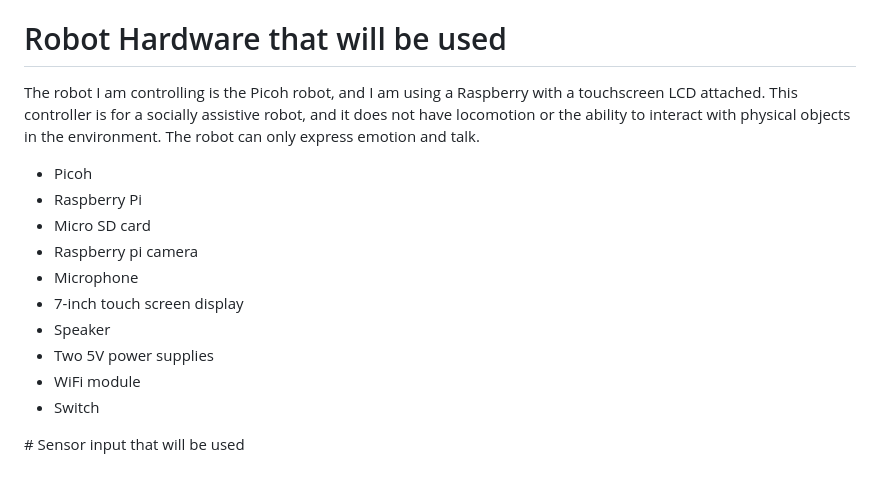
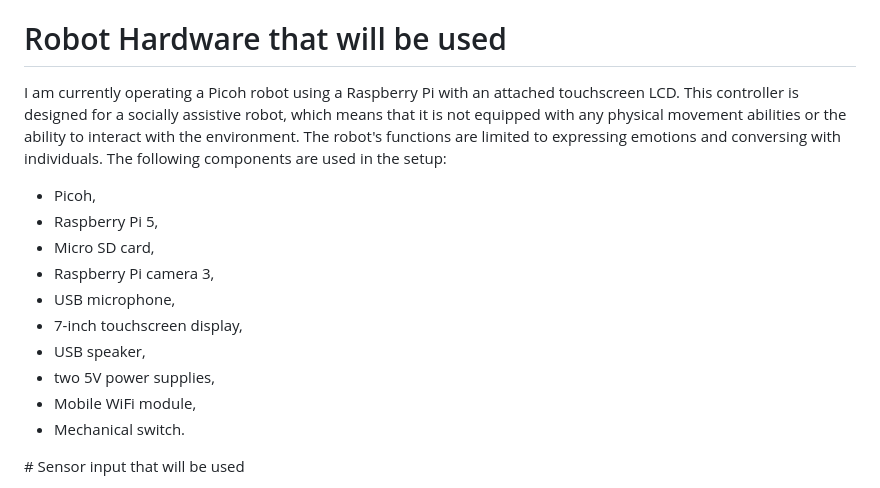
Before and after one commit to shabaj-ahmed/SAR_for_habit_formation, a Markdown page: README.md, the part around the change. GitHub-like rendering.

Commit message:
Update robot hardware and components

```diff
--- a/README.md
+++ b/README.md
@@ -44,18 +44,18 @@ Start Mosquitto server using the following
 
 # Robot Hardware that will be used
 
-The robot I am controlling is the Picoh robot, and I am using a Raspberry with a touchscreen LCD attached. This controller is for a socially assistive robot, and it does not have locomotion or the ability to interact with physical objects in the environment. The robot can only express emotion and talk.
+I am currently operating a Picoh robot using a Raspberry Pi with an attached touchscreen LCD. This controller is designed for a socially assistive robot, which means that it is not equipped with any physical movement abilities or the ability to interact with the environment. The robot's functions are limited to expressing emotions and conversing with individuals. The following components are used in the setup:
 
-- Picoh
-- Raspberry Pi
-- Micro SD card
-- Raspberry pi camera
-- Microphone
-- 7-inch touch screen display
-- Speaker
-- Two 5V power supplies
-- WiFi module
-- Switch
+- Picoh,
+- Raspberry Pi 5,
+- Micro SD card,
+- Raspberry Pi camera 3,
+- USB microphone,
+- 7-inch touchscreen display,
+- USB speaker,
+- two 5V power supplies,
+- Mobile WiFi module,
+- Mechanical switch.
 
 # Sensor input that will be used
 
```
